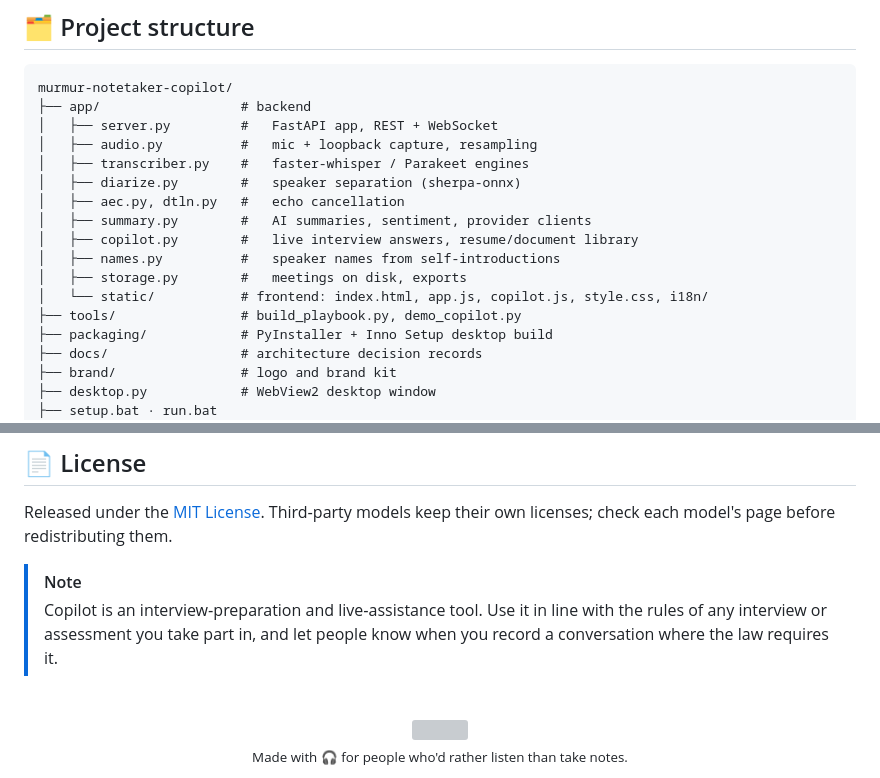
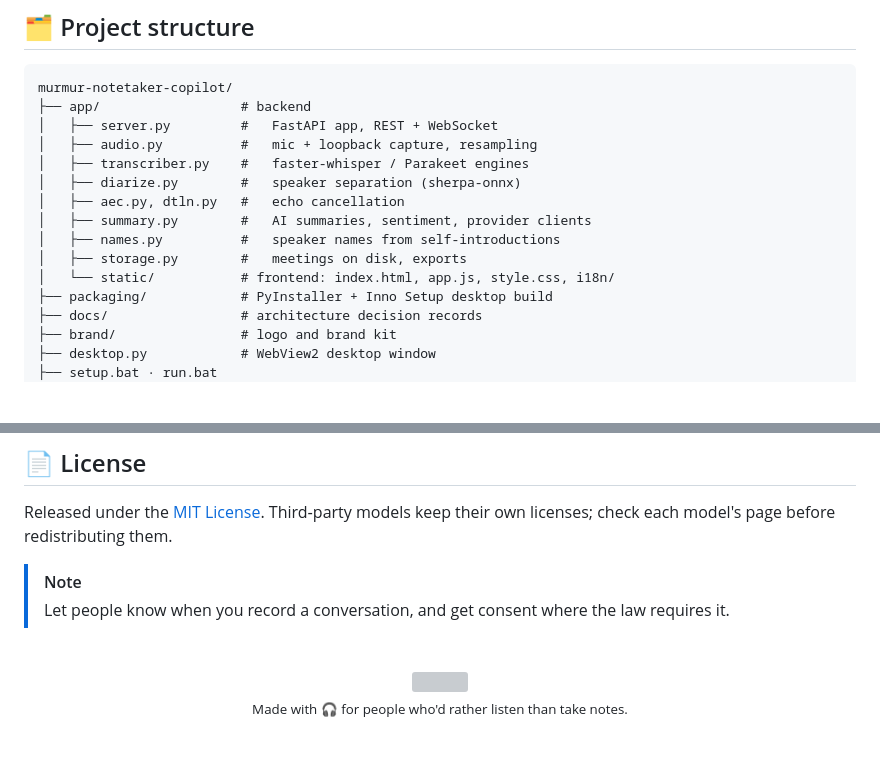
Before and after one commit to muradiodev/murmur-notetaker-copilot, a Markdown page: README.md, 2 parts joined by grey strips. Drawn GitHub-style; blank space fills up the shorter version; grey boxes are pictures that could not be loaded.

```diff
--- a/README.md
+++ b/README.md
@@ -236,11 +205,9 @@ murmur-notetaker-copilot/
 │   ├── diarize.py        #   speaker separation (sherpa-onnx)
 │   ├── aec.py, dtln.py   #   echo cancellation
 │   ├── summary.py        #   AI summaries, sentiment, provider clients
-│   ├── copilot.py        #   live interview answers, resume/document library
 │   ├── names.py          #   speaker names from self-introductions
 │   ├── storage.py        #   meetings on disk, exports
-│   └── static/           # frontend: index.html, app.js, copilot.js, style.css, i18n/
-├── tools/                # build_playbook.py, demo_copilot.py
+│   └── static/           # frontend: index.html, app.js, style.css, i18n/
 ├── packaging/            # PyInstaller + Inno Setup desktop build
 ├── docs/                 # architecture decision records
 ├── brand/                # logo and brand kit
@@ -301,7 +267,7 @@ UI strings live in [`app/static/i18n/en.js`](app/static/i18n/en.js), so adding a
 Released under the [MIT License](LICENSE). Third‑party models keep their own licenses; check each model's page before redistributing them.
 
 > [!NOTE]
-> Copilot is an interview‑preparation and live‑assistance tool. Use it in line with the rules of any interview or assessment you take part in, and let people know when you record a conversation where the law requires it.
+> Let people know when you record a conversation, and get consent where the law requires it.
 
 <div align="center">
 <br>
```
Also changed, not shown: other parts of README.md (+17 -49 lines).
